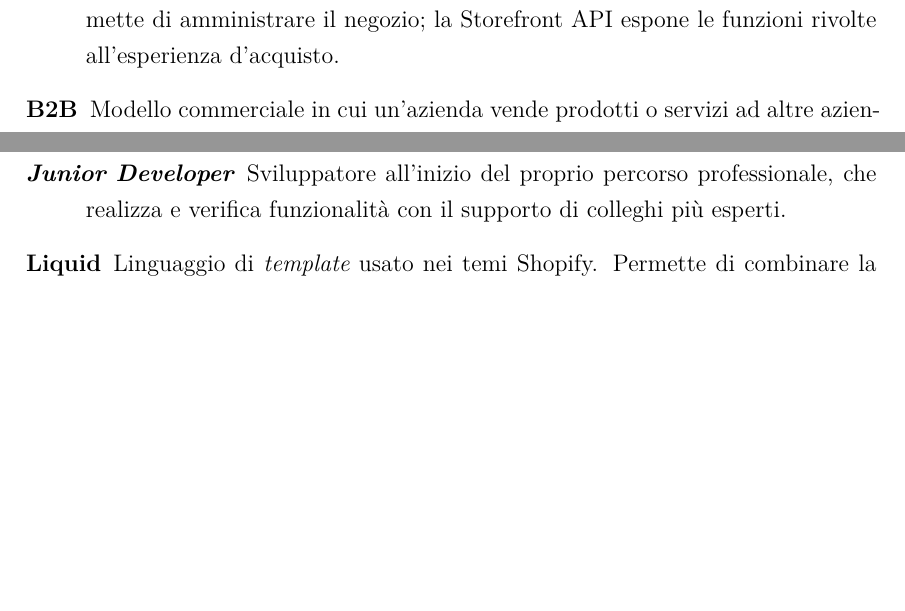
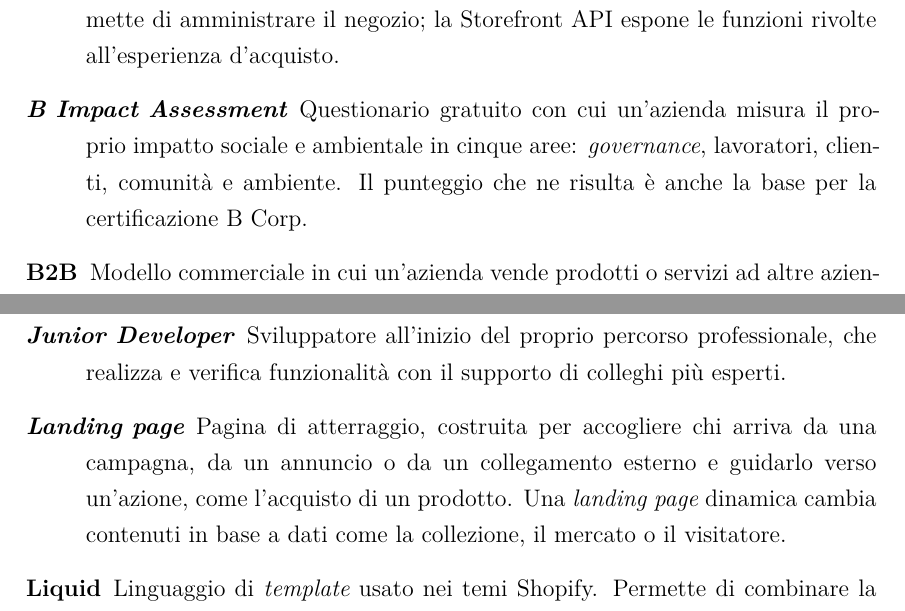
Before and after one commit to edoardodepiccoli/relazione-finale, a LaTeX document (tesi.tex, which reads finali/glossario.tex): two parts of pages 34 and 36 of 40, joined at a grey line, cut so that both start at the same text, the shorter picture padded with empty space. Compiled offline with XeLaTeX; a missing font is replaced by an installed copy or a similar font.

Commit message:
docs: aggiungi al glossario Shopify Plus, B Impact Assessment, redesign e landing page

```diff
--- a/finali/glossario.tex
+++ b/finali/glossario.tex
@@ -16,6 +16,12 @@ corpo della relazione, il termine e il pedice G rimandano alla voce corrisponden
         Interfaccia con cui un programma rende disponibili dati o operazioni ad altri programmi,
 	secondo un contratto definito. In Shopify, la Admin API permette di amministrare il negozio; la
 	Storefront API espone le funzioni rivolte all’esperienza d’acquisto.
+}
+
+\voceglossario{b-impact-assessment}{\emph{B Impact Assessment}}{
+	Questionario gratuito con cui un’azienda misura il proprio impatto sociale e ambientale in cinque
+	aree: \emph{governance}, lavoratori, clienti, comunità e ambiente. Il punteggio che ne risulta è
+	anche la base per la certificazione B Corp.
 }
 
 \voceglossario{b2b}{B2B}{
@@ -106,6 +112,12 @@ corpo della relazione, il termine e il pedice G rimandano alla voce corrisponden
 	funzionalità con il supporto di colleghi più esperti.
 }
 
+\voceglossario{landing-page}{\emph{Landing page}}{
+	Pagina di atterraggio, costruita per accogliere chi arriva da una campagna, da un annuncio o da un
+	collegamento esterno e guidarlo verso un’azione, come l’acquisto di un prodotto. Una \emph{landing
+	page} dinamica cambia contenuti in base a dati come la collezione, il mercato o il visitatore.
+}
+
 \voceglossario{liquid}{Liquid}{
         Linguaggio di \emph{template} usato nei temi Shopify. Permette di combinare la struttura
 	delle pagine con i dati del negozio, attraverso variabili, condizioni e cicli; la piattaforma
```
Also changed, not shown: finali/glossario.tex (10 more changed lines).
